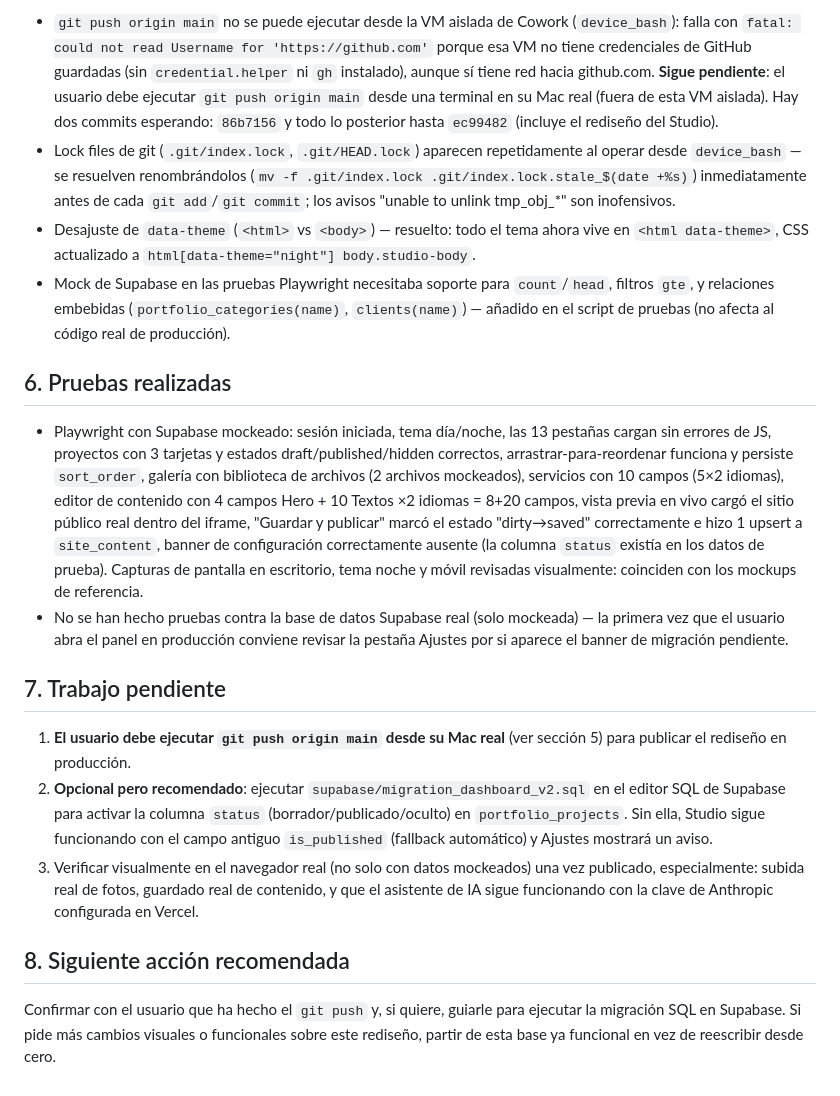
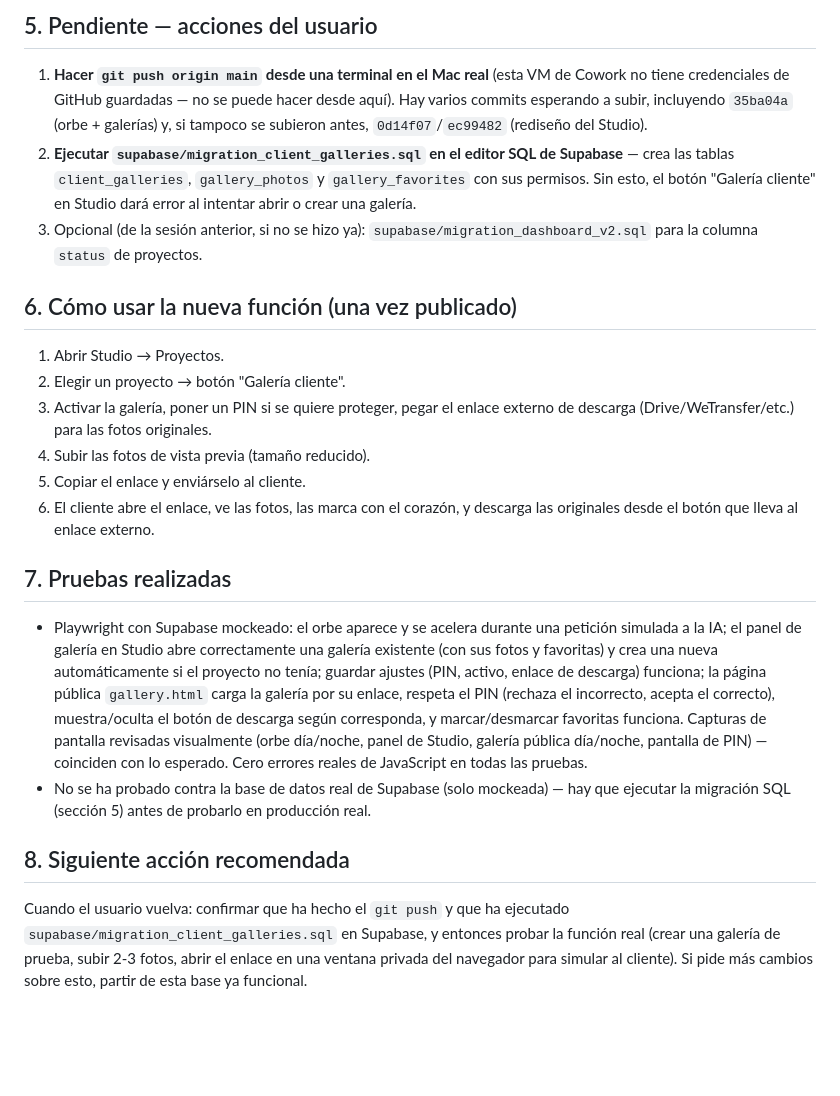
Before and after one commit to adamathesizzler/open-grain, a Markdown page: PROJECT_STATE.md, the part around one of its changes. GitHub-like rendering; blank space fills up the shorter version.

```diff
--- a/PROJECT_STATE.md
+++ b/PROJECT_STATE.md
@@ -41,20 +35,24 @@
 
-- `git push origin main` no se puede ejecutar desde la VM aislada de Cowork (`device_bash`): falla con `fatal: could not read Username for 'https://github.com'` porque esa VM no tiene credenciales de GitHub guardadas (sin `credential.helper` ni `gh` instalado), aunque sí tiene red hacia github.com. **Sigue pendiente**: el usuario debe ejecutar `git push origin main` desde una terminal en su Mac real (fuera de esta VM aislada). Hay dos commits esperando: `86b7156` y todo lo posterior hasta `ec99482` (incluye el rediseño del Studio).
-- Lock files de git (`.git/index.lock`, `.git/HEAD.lock`) aparecen repetidamente al operar desde `device_bash` — se resuelven renombrándolos (`mv -f .git/index.lock .git/index.lock.stale_$(date +%s)`) inmediatamente antes de cada `git add`/`git commit`; los avisos "unable to unlink tmp_obj_*" son inofensivos.
-- Desajuste de `data-theme` (`<html>` vs `<body>`) — resuelto: todo el tema ahora vive en `<html data-theme>`, CSS actualizado a `html[data-theme="night"] body.studio-body`.
-- Mock de Supabase en las pruebas Playwright necesitaba soporte para `count`/`head`, filtros `gte`, y relaciones embebidas (`portfolio_categories(name)`, `clients(name)`) — añadido en el script de pruebas (no afecta al código real de producción).
+## 5. Pendiente — acciones del usuario
 
-## 6. Pruebas realizadas
+1. **Hacer `git push origin main` desde una terminal en el Mac real** (esta VM de Cowork no tiene credenciales de GitHub guardadas — no se puede hacer desde aquí). Hay varios commits esperando a subir, incluyendo `35ba04a` (orbe + galerías) y, si tampoco se subieron antes, `0d14f07`/`ec99482` (rediseño del Studio).
+2. **Ejecutar `supabase/migration_client_galleries.sql` en el editor SQL de Supabase** — crea las tablas `client_galleries`, `gallery_photos` y `gallery_favorites` con sus permisos. Sin esto, el botón "Galería cliente" en Studio dará error al intentar abrir o crear una galería.
+3. Opcional (de la sesión anterior, si no se hizo ya): `supabase/migration_dashboard_v2.sql` para la columna `status` de proyectos.
 
-- Playwright con Supabase mockeado: sesión iniciada, tema día/noche, las 13 pestañas cargan sin errores de JS, proyectos con 3 tarjetas y estados draft/published/hidden correctos, arrastrar-para-reordenar funciona y persiste `sort_order`, galería con biblioteca de archivos (2 archivos mockeados), servicios con 10 campos (5×2 idiomas), editor de contenido con 4 campos Hero + 10 Textos ×2 idiomas = 8+20 campos, vista previa en vivo cargó el sitio público real dentro del iframe, "Guardar y publicar" marcó el estado "dirty→saved" correctamente e hizo 1 upsert a `site_content`, banner de configuración correctamente ausente (la columna `status` existía en los datos de prueba). Capturas de pantalla en escritorio, tema noche y móvil revisadas visualmente: coinciden con los mockups de referencia.
-- No se han hecho pruebas contra la base de datos Supabase real (solo mockeada) — la primera vez que el usuario abra el panel en producción conviene revisar la pestaña Ajustes por si aparece el banner de migración pendiente.
+## 6. Cómo usar la nueva función (una vez publicado)
 
-## 7. Trabajo pendiente
+1. Abrir Studio → Proyectos.
+2. Elegir un proyecto → botón "Galería cliente".
+3. Activar la galería, poner un PIN si se quiere proteger, pegar el enlace externo de descarga (Drive/WeTransfer/etc.) para las fotos originales.
+4. Subir las fotos de vista previa (tamaño reducido).
+5. Copiar el enlace y enviárselo al cliente.
+6. El cliente abre el enlace, ve las fotos, las marca con el corazón, y descarga las originales desde el botón que lleva al enlace externo.
 
-1. **El usuario debe ejecutar `git push origin main` desde su Mac real** (ver sección 5) para publicar el rediseño en producción.
-2. **Opcional pero recomendado**: ejecutar `supabase/migration_dashboard_v2.sql` en el editor SQL de Supabase para activar la columna `status` (borrador/publicado/oculto) en `portfolio_projects`. Sin ella, Studio sigue funcionando con el campo antiguo `is_published` (fallback automático) y Ajustes mostrará un aviso.
-3. Verificar visualmente en el navegador real (no solo con datos mockeados) una vez publicado, especialmente: subida real de fotos, guardado real de contenido, y que el asistente de IA sigue funcionando con la clave de Anthropic configurada en Vercel.
+## 7. Pruebas realizadas
+
+- Playwright con Supabase mockeado: el orbe aparece y se acelera durante una petición simulada a la IA; el panel de galería en Studio abre correctamente una galería existente (con sus fotos y favoritas) y crea una nueva automáticamente si el proyecto no tenía; guardar ajustes (PIN, activo, enlace de descarga) funciona; la página pública `gallery.html` carga la galería por su enlace, respeta el PIN (rechaza el incorrecto, acepta el correcto), muestra/oculta el botón de descarga según corresponda, y marcar/desmarcar favoritas funciona. Capturas de pantalla revisadas visualmente (orbe día/noche, panel de Studio, galería pública día/noche, pantalla de PIN) — coinciden con lo esperado. Cero errores reales de JavaScript en todas las pruebas.
+- No se ha probado contra la base de datos real de Supabase (solo mockeada) — hay que ejecutar la migración SQL (sección 5) antes de probarlo en producción real.
 
 ## 8. Siguiente acción recomendada
 
-Confirmar con el usuario que ha hecho el `git push` y, si quiere, guiarle para ejecutar la migración SQL en Supabase. Si pide más cambios visuales o funcionales sobre este rediseño, partir de esta base ya funcional en vez de reescribir desde cero.
+Cuando el usuario vuelva: confirmar que ha hecho el `git push` y que ha ejecutado `supabase/migration_client_galleries.sql` en Supabase, y entonces probar la función real (crear una galería de prueba, subir 2-3 fotos, abrir el enlace en una ventana privada del navegador para simular al cliente). Si pide más cambios sobre esto, partir de esta base ya funcional.
```
Also changed, not shown: other parts of PROJECT_STATE.md (+22 -28 lines).
